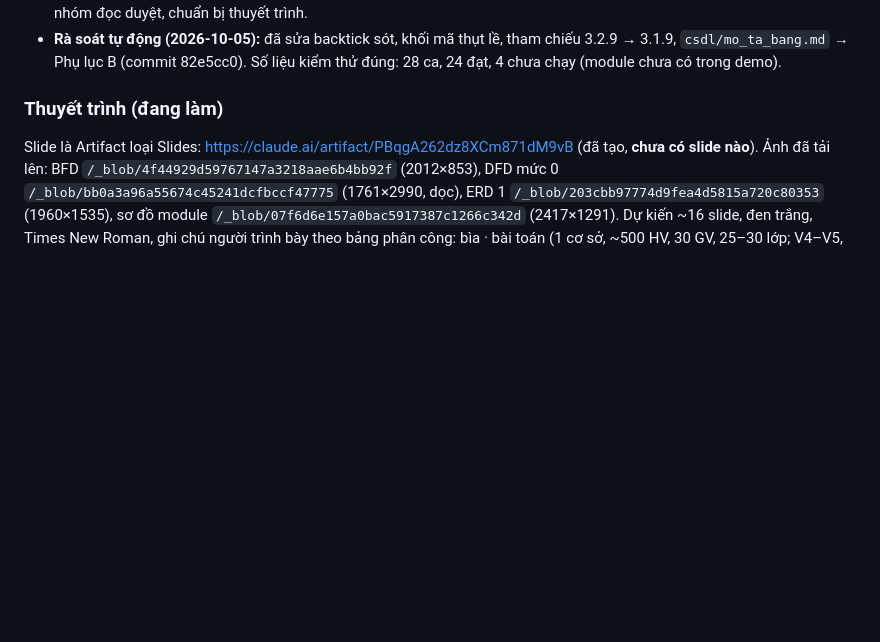
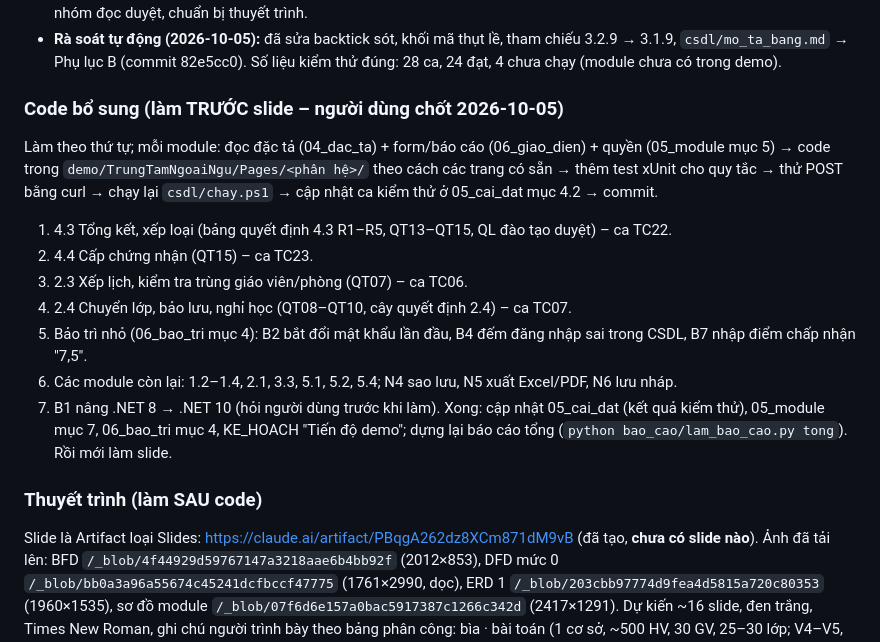
Before and after one commit to huynhhoang124/pt-httt-ql-nhom10, a Markdown page: KE_HOACH.md, the part around the change. Rendered like a GitHub page; blank space fills up the shorter version.

Commit message:
KE_HOACH: thêm mục Code bổ sung (làm trước slide)
Co-Authored-By: Claude Opus 5.5 <noreply@anthropic.com>

```diff
--- a/KE_HOACH.md
+++ b/KE_HOACH.md
@@ -125,7 +125,18 @@ Mở đầu → 3.1–3.6 (gộp từ `thiet_ke/01–06`, giữ đánh số 3.k
 - **Xong (2026-10-05), 181 trang:** `python bao_cao/lam_bao_cao.py tong`. Bìa → mục lục → Lời giới thiệu → Phần I (BT1, chép từ `bai_tap_1/*.docx`) → Phần II (GĐ1–2, giữ số chương của báo cáo phân tích) → Phần III (GĐ3, chương 3.1–3.6) → Phần IV (chương 1 = 05_cai_dat, chương 2 = 06_bao_tri) → Kết luận → Phụ lục A (cân bằng DFD), B (mô tả tệp dữ liệu). Tham chiếu chéo ghi "Phần II, mục …". Hai báo cáo giai đoạn cũ dựng lại vẫn giống hệt (đã so từng đoạn). Còn lại: nhóm đọc duyệt, chuẩn bị thuyết trình.
 - **Rà soát tự động (2026-10-05):** đã sửa backtick sót, khối mã thụt lề, tham chiếu 3.2.9 → 3.1.9, `csdl/mo_ta_bang.md` → Phụ lục B (commit 82e5cc0). Số liệu kiểm thử đúng: 28 ca, 24 đạt, 4 chưa chạy (module chưa có trong demo).
 
-### Thuyết trình (đang làm)
+### Code bổ sung (làm TRƯỚC slide – người dùng chốt 2026-10-05)
+Làm theo thứ tự; mỗi module: đọc đặc tả (04_dac_ta) + form/báo cáo (06_giao_dien) + quyền (05_module mục 5) → code trong `demo/TrungTamNgoaiNgu/Pages/<phân hệ>/` theo cách các trang có sẵn → thêm test xUnit cho quy tắc → thử POST bằng curl → chạy lại `csdl/chay.ps1` → cập nhật ca kiểm thử ở 05_cai_dat mục 4.2 → commit.
+1. 4.3 Tổng kết, xếp loại (bảng quyết định 4.3 R1–R5, QT13–QT15, QL đào tạo duyệt) – ca TC22.
+2. 4.4 Cấp chứng nhận (QT15) – ca TC23.
+3. 2.3 Xếp lịch, kiểm tra trùng giáo viên/phòng (QT07) – ca TC06.
+4. 2.4 Chuyển lớp, bảo lưu, nghỉ học (QT08–QT10, cây quyết định 2.4) – ca TC07.
+5. Bảo trì nhỏ (06_bao_tri mục 4): B2 bắt đổi mật khẩu lần đầu, B4 đếm đăng nhập sai trong CSDL, B7 nhập điểm chấp nhận "7,5".
+6. Các module còn lại: 1.2–1.4, 2.1, 3.3, 5.1, 5.2, 5.4; N4 sao lưu, N5 xuất Excel/PDF, N6 lưu nháp.
+7. B1 nâng .NET 8 → .NET 10 (hỏi người dùng trước khi làm).
+Xong: cập nhật 05_cai_dat (kết quả kiểm thử), 05_module mục 7, 06_bao_tri mục 4, KE_HOACH "Tiến độ demo"; dựng lại báo cáo tổng (`python bao_cao/lam_bao_cao.py tong`). Rồi mới làm slide.
+
+### Thuyết trình (làm SAU code)
 Slide là Artifact loại Slides: https://claude.ai/artifact/PBqgA262dz8XCm871dM9vB (đã tạo, **chưa có slide nào**). Ảnh đã tải lên: BFD `/_blob/4f44929d59767147a3218aae6b4bb92f` (2012×853), DFD mức 0 `/_blob/bb0a3a96a55674c45241dcfbccf47775` (1761×2990, dọc), ERD 1 `/_blob/203cbb97774d9fea4d5815a720c80353` (1960×1535), sơ đồ module `/_blob/07f6d6e157a0bac5917387c1266c342d` (2417×1291).
 Dự kiến ~16 slide, đen trắng, Times New Roman, ghi chú người trình bày theo bảng phân công: bìa · bài toán (1 cơ sở, ~500 HV, 30 GV, 25–30 lớp; V4–V5, V2–V3, V8) · lộ trình 5 giai đoạn · GĐ1 (phương án C 4,05 điểm; hoàn vốn 1,3–3,7 năm) · thu thập (6 phương pháp, 5 chứng từ, 16 QT) · BFD · DFD · bảng quyết định học phí R1–R8 · ERD · CSDL & module (26 bảng, 35 FK, 63 CHECK, 9 view, 34 module, 8 vai trò, 18 form/18 báo cáo) · một bộ mã thống nhất + sinh tự động · demo (10 màn hình) · kiểm thử (38 xUnit, 24 kiểm tra CSDL, 8 vai trò, 24/28 ca; 4 lỗi đã sửa) · chuyển đổi theo giai đoạn · bảo trì (.NET 8 hết hỗ trợ 10/11/2026) + hướng phát triển · kết luận, hỏi đáp.
 
```
